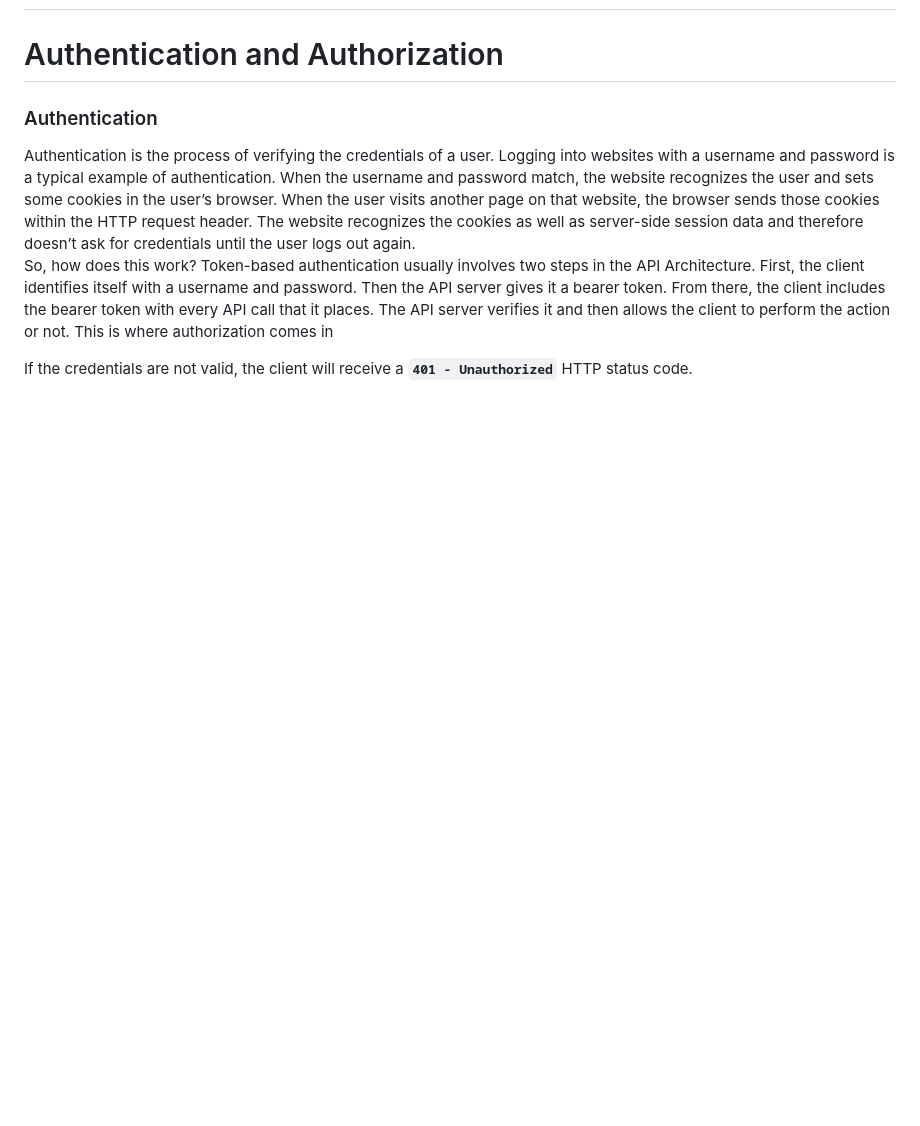
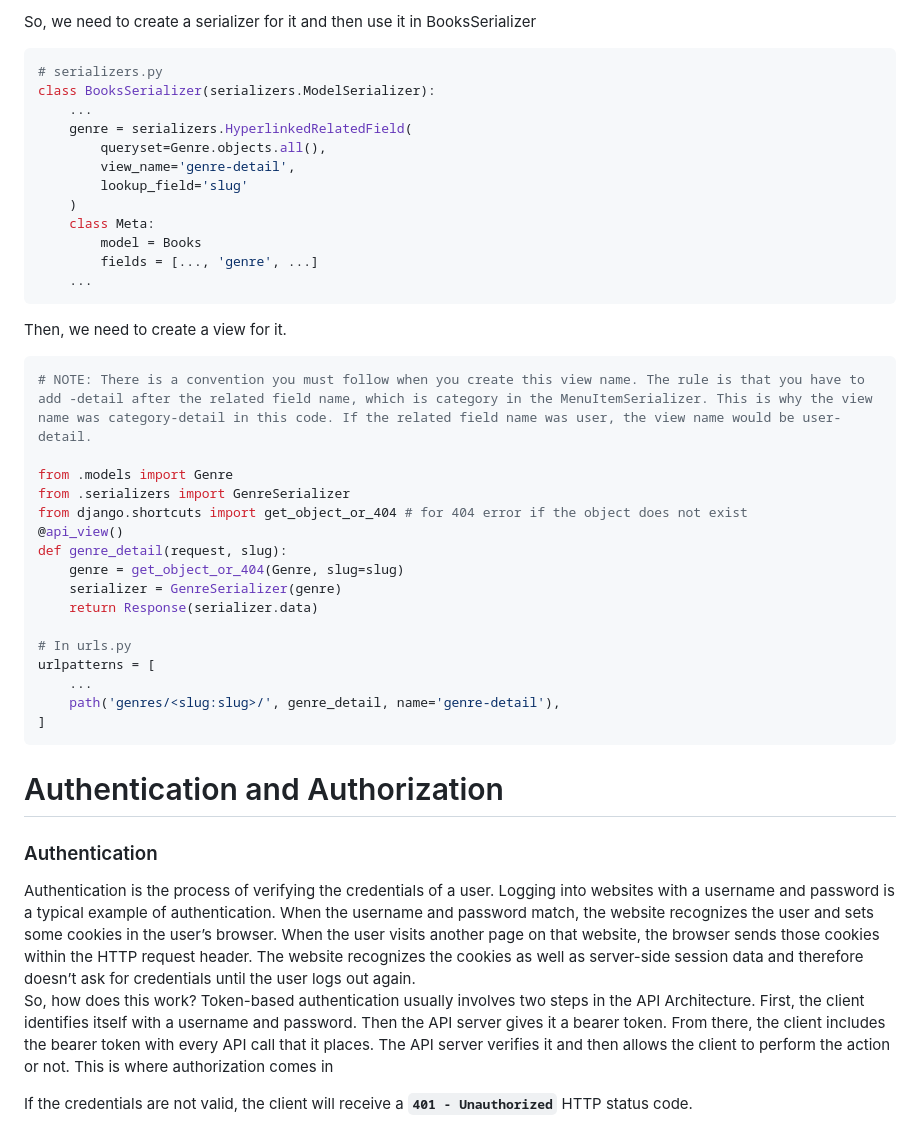
Before and after one commit to AlisherXujanov/FullStack3, a Markdown page: DRF.md, the part around one of its changes. GitHub-like rendering; blank space fills up the shorter version.

Commit message:
serializers

````diff
--- a/DRF.md
+++ b/DRF.md
@@ -252,3 +336,39 @@ path('api/.../', ...APIView.as_view(), name='...'),
+So, we need to create a serializer for it and then use it in BooksSerializer
+```python
+# serializers.py
+class BooksSerializer(serializers.ModelSerializer):
+    ...
+    genre = serializers.HyperlinkedRelatedField(
+        queryset=Genre.objects.all(),
+        view_name='genre-detail',
+        lookup_field='slug'
+    )
+    class Meta:
+        model = Books
+        fields = [..., 'genre', ...]
+    ...
+```
+
+Then, we need to create a view for it.
+```python
+# NOTE: There is a convention you must follow when you create this view name. The rule is that you have to add -detail after the related field name, which is category in the MenuItemSerializer. This is why the view name was category-detail in this code. If the related field name was user, the view name would be user-detail.
+
+from .models import Genre
+from .serializers import GenreSerializer
+from django.shortcuts import get_object_or_404 # for 404 error if the object does not exist
+@api_view()
+def genre_detail(request, slug):
+    genre = get_object_or_404(Genre, slug=slug)
+    serializer = GenreSerializer(genre)
+    return Response(serializer.data)
+
+# In urls.py
+urlpatterns = [
+    ...
+    path('genres/<slug:slug>/', genre_detail, name='genre-detail'),
+]
+```
+
 
 # Authentication and Authorization
 
````
Also changed, not shown: other parts of DRF.md (+85 -1 lines).
